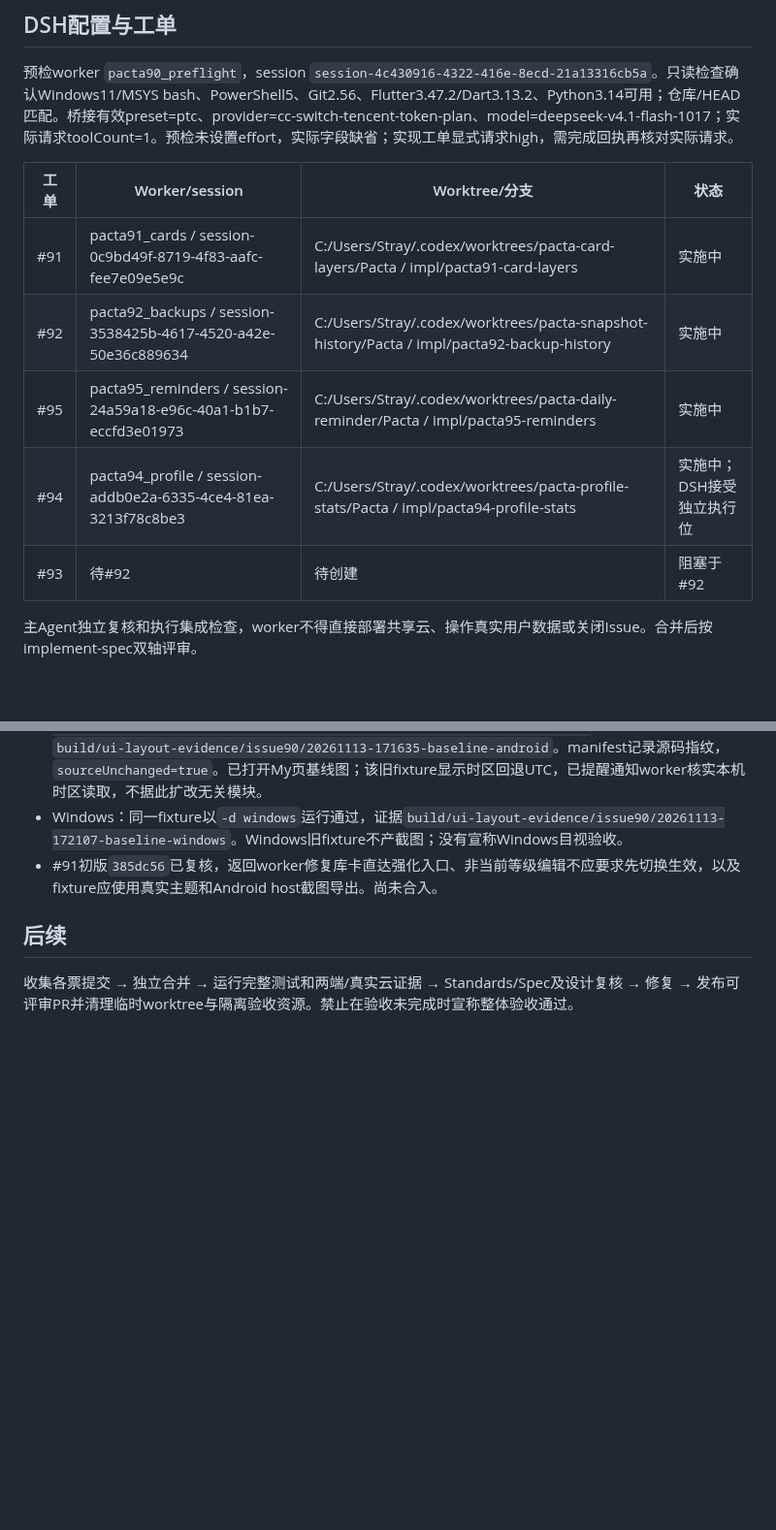
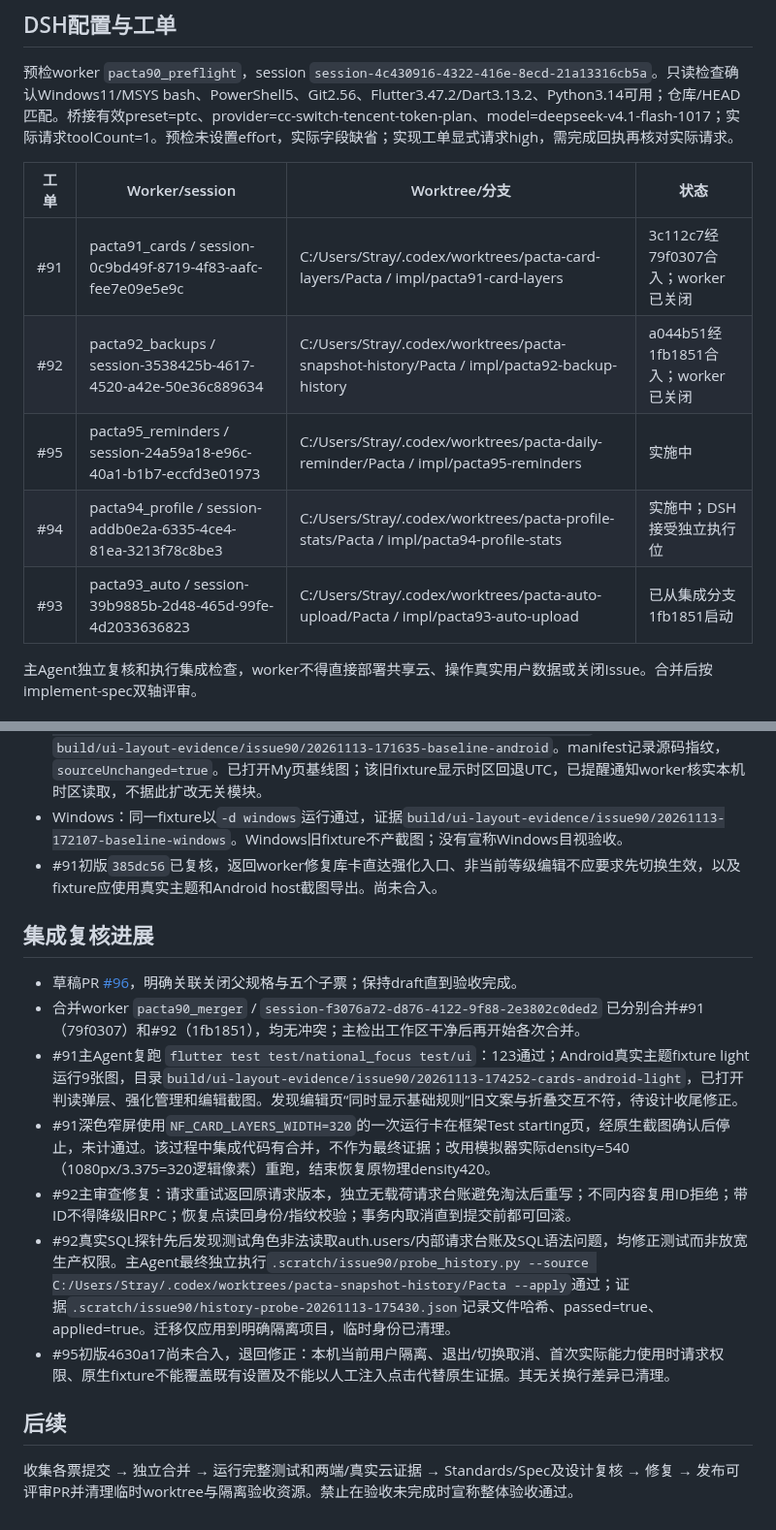
Before and after one commit to Kaniruka/Pacta, a Markdown page: docs/implementation-sync-profile-cards-20261113.md, 2 parts joined by grey strips. Shown at 97% size. Rendered like a GitHub page; blank space fills up the shorter version.

Commit message:
docs: record verified backup merge and remaining acceptance work (#90)

```diff
--- a/docs/implementation-sync-profile-cards-20261113.md
+++ b/docs/implementation-sync-profile-cards-20261113.md
@@ -15,11 +15,11 @@
 
 | 工单 | Worker/session | Worktree/分支 | 状态 |
 | --- | --- | --- | --- |
-| #91 | pacta91_cards / session-0c9bd49f-8719-4f83-aafc-fee7e09e5e9c | C:/Users/Stray/.codex/worktrees/pacta-card-layers/Pacta / impl/pacta91-card-layers | 实施中 |
-| #92 | pacta92_backups / session-3538425b-4617-4520-a42e-50e36c889634 | C:/Users/Stray/.codex/worktrees/pacta-snapshot-history/Pacta / impl/pacta92-backup-history | 实施中 |
+| #91 | pacta91_cards / session-0c9bd49f-8719-4f83-aafc-fee7e09e5e9c | C:/Users/Stray/.codex/worktrees/pacta-card-layers/Pacta / impl/pacta91-card-layers | 3c112c7经79f0307合入；worker已关闭 |
+| #92 | pacta92_backups / session-3538425b-4617-4520-a42e-50e36c889634 | C:/Users/Stray/.codex/worktrees/pacta-snapshot-history/Pacta / impl/pacta92-backup-history | a044b51经1fb1851合入；worker已关闭 |
 | #95 | pacta95_reminders / session-24a59a18-e96c-40a1-b1b7-eccfd3e01973 | C:/Users/Stray/.codex/worktrees/pacta-daily-reminder/Pacta / impl/pacta95-reminders | 实施中 |
 | #94 | pacta94_profile / session-addb0e2a-6335-4ce4-81ea-3213f78c8be3 | C:/Users/Stray/.codex/worktrees/pacta-profile-stats/Pacta / impl/pacta94-profile-stats | 实施中；DSH接受独立执行位 |
-| #93 | 待#92 | 待创建 | 阻塞于#92 |
+| #93 | pacta93_auto / session-39b9885b-2d48-465d-99fe-4d2033636823 | C:/Users/Stray/.codex/worktrees/pacta-auto-upload/Pacta / impl/pacta93-auto-upload | 已从集成分支1fb1851启动 |
 
 主Agent独立复核和执行集成检查，worker不得直接部署共享云、操作真实用户数据或关闭Issue。合并后按implement-spec双轴评审。
 
@@ -36,6 +36,16 @@
 - Windows：同一fixture以`-d windows`运行通过，证据`build/ui-layout-evidence/issue90/20261113-172107-baseline-windows`。Windows旧fixture不产截图；没有宣称Windows目视验收。
 - #91初版`385dc56`已复核，返回worker修复库卡直达强化入口、非当前等级编辑不应要求先切换生效，以及fixture应使用真实主题和Android host截图导出。尚未合入。
 
+## 集成复核进展
+
+- 草稿PR [#96](https://github.com/Kaniruka/Pacta/pull/96)，明确关联关闭父规格与五个子票；保持draft直到验收完成。
+- 合并worker `pacta90_merger` / `session-f3076a72-d876-4122-9f88-2e3802c0ded2` 已分别合并#91（79f0307）和#92（1fb1851），均无冲突；主检出工作区干净后再开始各次合并。
+- #91主Agent复跑 `flutter test test/national_focus test/ui`：123通过；Android真实主题fixture light运行9张图，目录`build/ui-layout-evidence/issue90/20261113-174252-cards-android-light`，已打开判读弹层、强化管理和编辑截图。发现编辑页“同时显示基础规则”旧文案与折叠交互不符，待设计收尾修正。
+- #91深色窄屏使用`NF_CARD_LAYERS_WIDTH=320`的一次运行卡在框架Test starting页，经原生截图确认后停止，未计通过。该过程中集成代码有合并，不作为最终证据；改用模拟器实际density=540（1080px/3.375=320逻辑像素）重跑，结束恢复原物理density420。
+- #92主审查修复：请求重试返回原请求版本，独立无载荷请求台账避免淘汰后重写；不同内容复用ID拒绝；带ID不得降级旧RPC；恢复点读回身份/指纹校验；事务内取消直到提交前都可回滚。
+- #92真实SQL探针先后发现测试角色非法读取auth.users/内部请求台账及SQL语法问题，均修正测试而非放宽生产权限。主Agent最终独立执行`.scratch/issue90/probe_history.py --source C:/Users/Stray/.codex/worktrees/pacta-snapshot-history/Pacta --apply`通过；证据`.scratch/issue90/history-probe-20261113-175430.json`记录文件哈希、passed=true、applied=true。迁移仅应用到明确隔离项目，临时身份已清理。
+- #95初版4630a17尚未合入，退回修正：本机当前用户隔离、退出/切换取消、首次实际能力使用时请求权限、原生fixture不能覆盖既有设置及不能以人工注入点击代替原生证据。其无关换行差异已清理。
+
 ## 后续
 
 收集各票提交 → 独立合并 → 运行完整测试和两端/真实云证据 → Standards/Spec及设计复核 → 修复 → 发布可评审PR并清理临时worktree与隔离验收资源。禁止在验收未完成时宣称整体验收通过。
```
